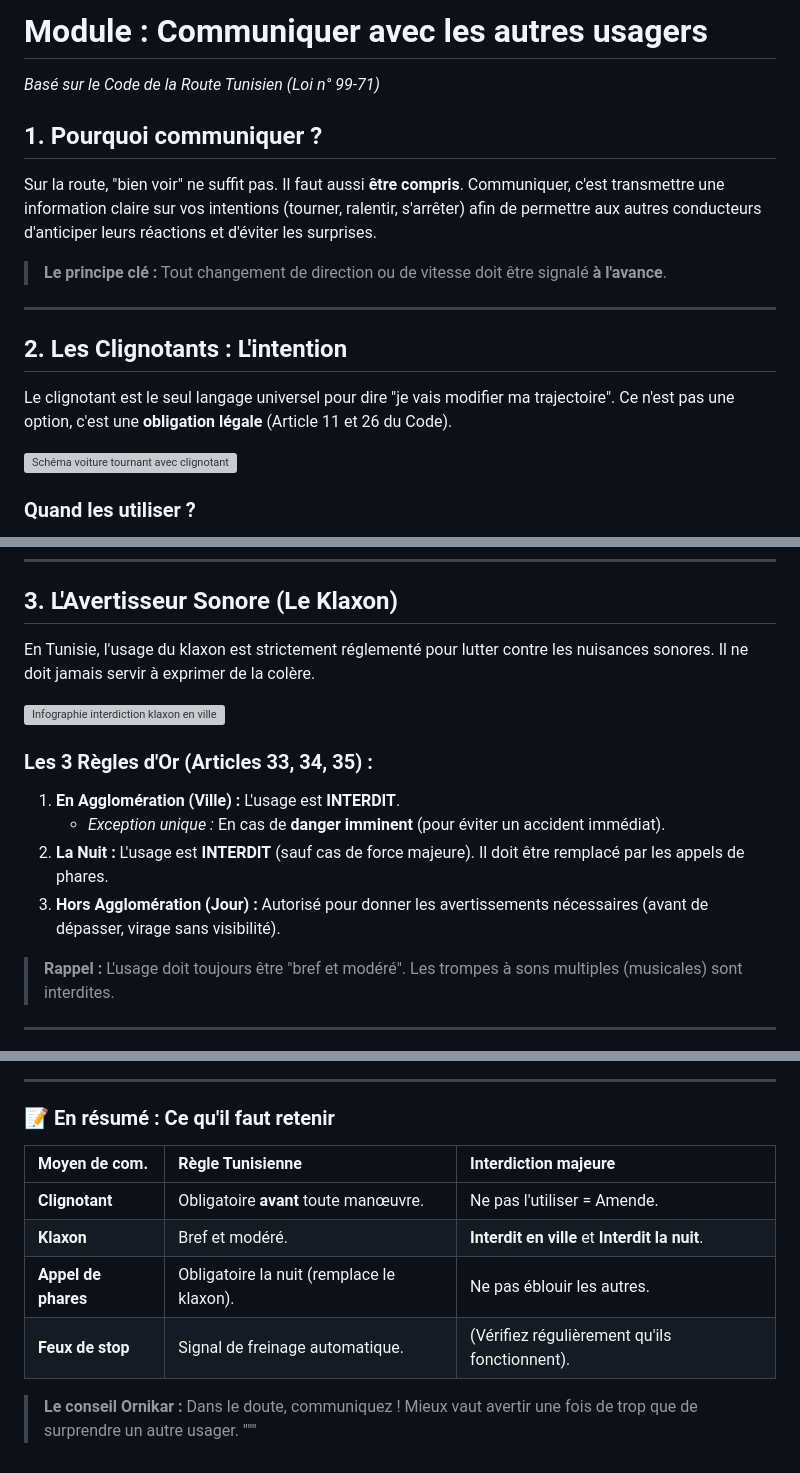
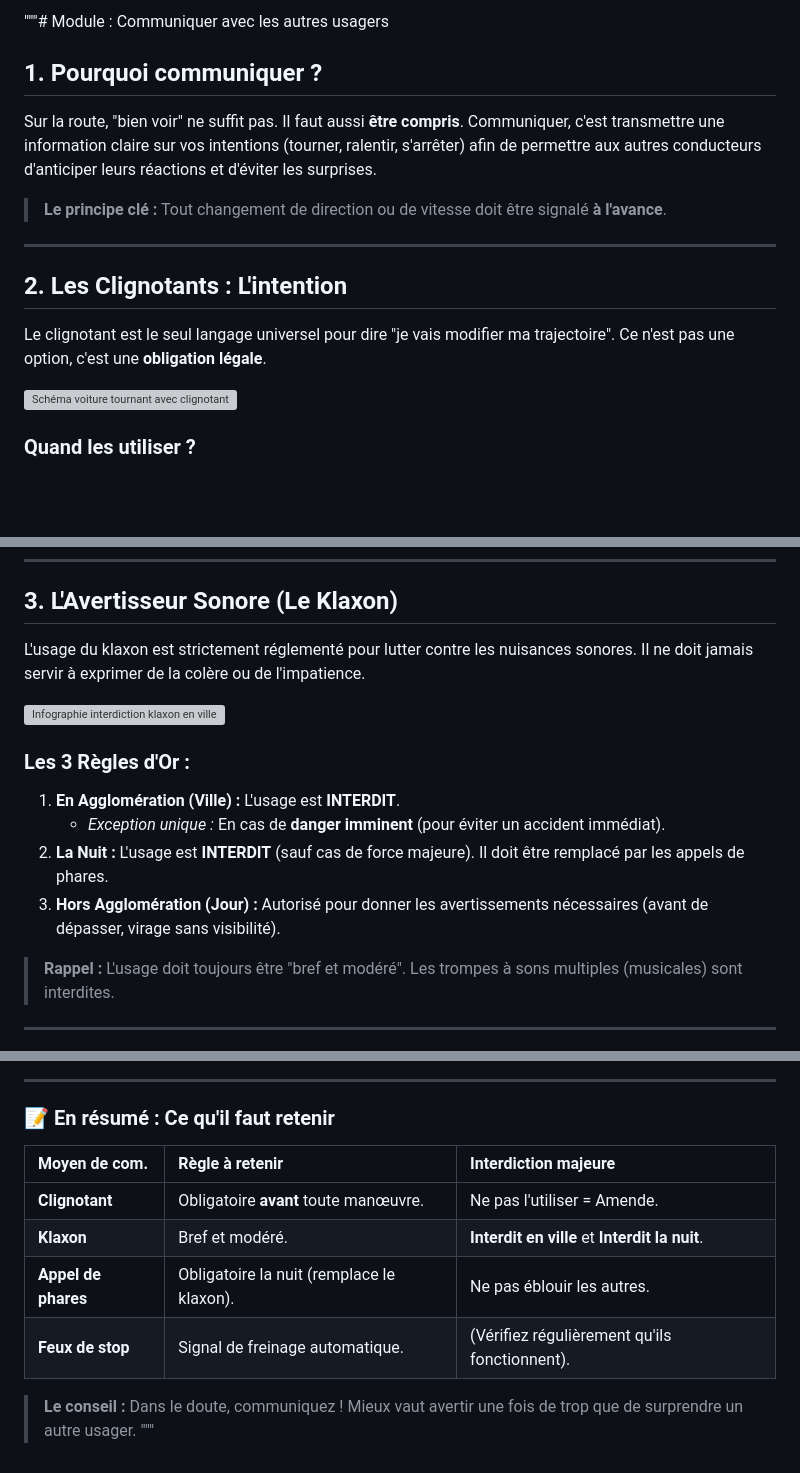
Before and after one commit to Bleach2222/code-de-la-route-cours, a Markdown page: README.md, 3 parts joined by grey strips. GitHub-like rendering; blank space fills up the shorter version; grey boxes are pictures that could not be loaded.

Commit message:
Revise README for improved communication guidelines
Updated the README to enhance clarity and structure regarding road communication rules.

```diff
--- a/README.md
+++ b/README.md
@@ -1,5 +1,4 @@
-# Module : Communiquer avec les autres usagers
-*Basé sur le Code de la Route Tunisien (Loi n° 99-71)*
+"""# Module : Communiquer avec les autres usagers
 
 ## 1. Pourquoi communiquer ?
 Sur la route, "bien voir" ne suffit pas. Il faut aussi **être compris**.
@@ -11,7 +10,7 @@ Communiquer, c'est transmettre une information claire sur vos intentions (tourne
 
 ## 2. Les Clignotants : L'intention
 
-Le clignotant est le seul langage universel pour dire "je vais modifier ma trajectoire". Ce n'est pas une option, c'est une **obligation légale** (Article 11 et 26 du Code).
+Le clignotant est le seul langage universel pour dire "je vais modifier ma trajectoire". Ce n'est pas une option, c'est une **obligation légale**.
 
 ![Schéma voiture tournant avec clignotant activé](1_clignotant_trajectoire.jpg)
 
@@ -32,15 +31,15 @@ Le changement de direction sans avertissement préalable est une infraction puni
 
 ## 3. L'Avertisseur Sonore (Le Klaxon)
 
-En Tunisie, l'usage du klaxon est strictement réglementé pour lutter contre les nuisances sonores. Il ne doit jamais servir à exprimer de la colère.
+L'usage du klaxon est strictement réglementé pour lutter contre les nuisances sonores. Il ne doit jamais servir à exprimer de la colère ou de l'impatience.
 
 ![Infographie interdiction klaxon en ville](2_klaxon_interdit_ville.jpg)
 
-### Les 3 Règles d'Or (Articles 33, 34, 35) :
-1.  **En Agglomération (Ville) :** L'usage est **INTERDIT**.
-    * *Exception unique :* En cas de **danger imminent** (pour éviter un accident immédiat).
-2.  **La Nuit :** L'usage est **INTERDIT** (sauf cas de force majeure). Il doit être remplacé par les appels de phares.
-3.  **Hors Agglomération (Jour) :** Autorisé pour donner les avertissements nécessaires (avant de dépasser, virage sans visibilité).
+### Les 3 Règles d'Or :
+1. **En Agglomération (Ville) :** L'usage est **INTERDIT**.
+   * *Exception unique :* En cas de **danger imminent** (pour éviter un accident immédiat).
+2. **La Nuit :** L'usage est **INTERDIT** (sauf cas de force majeure). Il doit être remplacé par les appels de phares.
+3. **Hors Agglomération (Jour) :** Autorisé pour donner les avertissements nécessaires (avant de dépasser, virage sans visibilité).
 
 > **Rappel :** L'usage doit toujours être "bref et modéré". Les trompes à sons multiples (musicales) sont interdites.
 
@@ -90,12 +89,12 @@ Aux intersections ou lors des passages piétons, essayez de croiser le regard de
 
 ### 📝 En résumé : Ce qu'il faut retenir
 
-| Moyen de com. | Règle Tunisienne | Interdiction majeure |
+| Moyen de com. | Règle à retenir | Interdiction majeure |
 | :--- | :--- | :--- |
 | **Clignotant** | Obligatoire **avant** toute manœuvre. | Ne pas l'utiliser = Amende. |
 | **Klaxon** | Bref et modéré. | **Interdit en ville** et **Interdit la nuit**. |
 | **Appel de phares** | Obligatoire la nuit (remplace le klaxon). | Ne pas éblouir les autres. |
 | **Feux de stop** | Signal de freinage automatique. | (Vérifiez régulièrement qu'ils fonctionnent). |
 
-> **Le conseil Ornikar :** Dans le doute, communiquez ! Mieux vaut avertir une fois de trop que de surprendre un autre usager.
+> **Le conseil :** Dans le doute, communiquez ! Mieux vaut avertir une fois de trop que de surprendre un autre usager.
 """
```
Also changed, not shown: other parts of README.md (+1 -1 lines).
